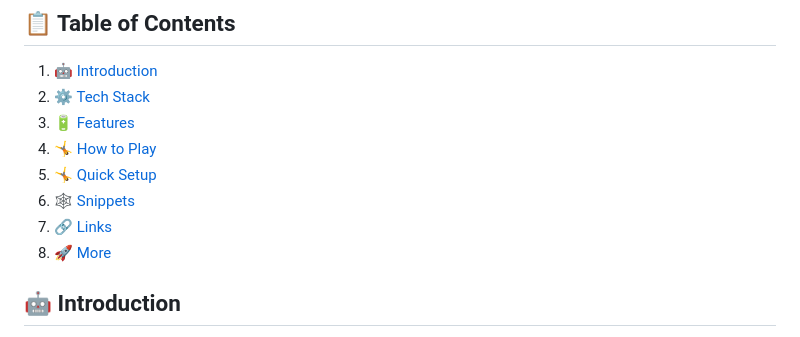
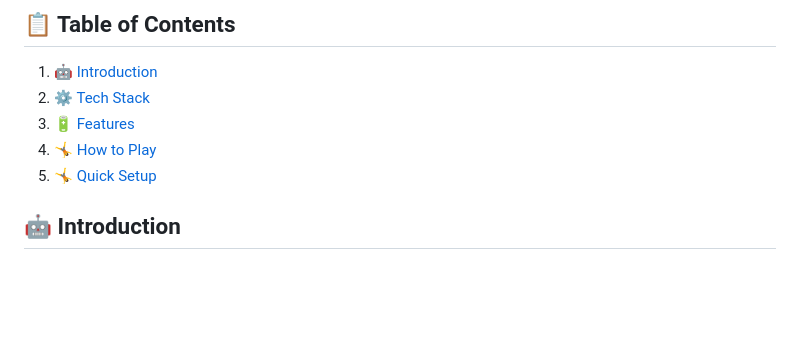
Before and after one commit to Aryan9901/guess-the-number, a Markdown page: README.md, the part around the change. Drawn GitHub-style; blank space fills up the shorter version.

```diff
--- a/README.md
+++ b/README.md
@@ -20,9 +20,6 @@
 3. 🔋 [Features](#features)
 4. 🤸 [How to Play](#howtoplay)
 5. 🤸 [Quick Setup](#quick-setup)
-6. 🕸️ [Snippets](#snippets)
-7. 🔗 [Links](#links)
-8. 🚀 [More](#more)
 
 ## <a name="introduction">🤖 Introduction</a>
 
```
